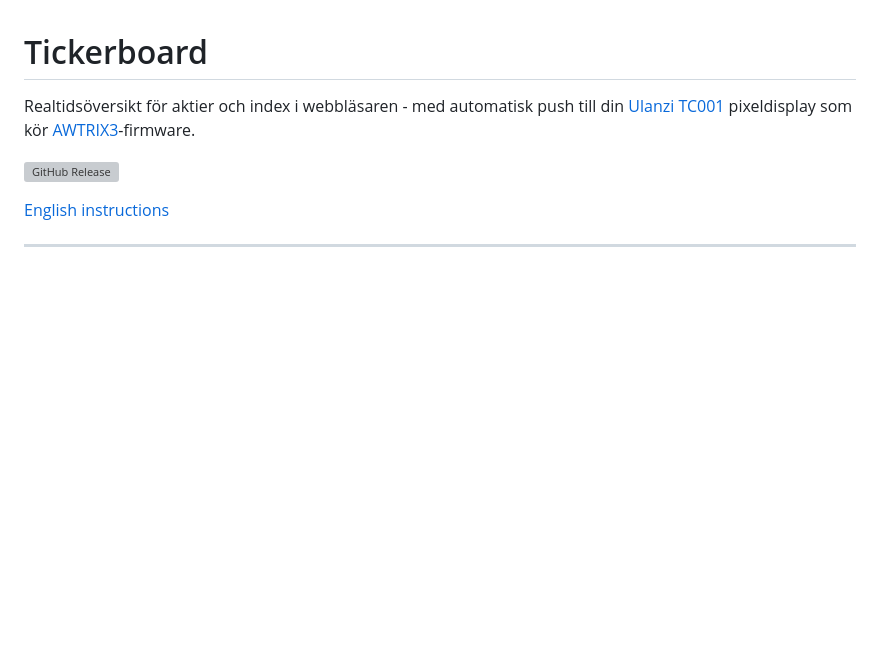
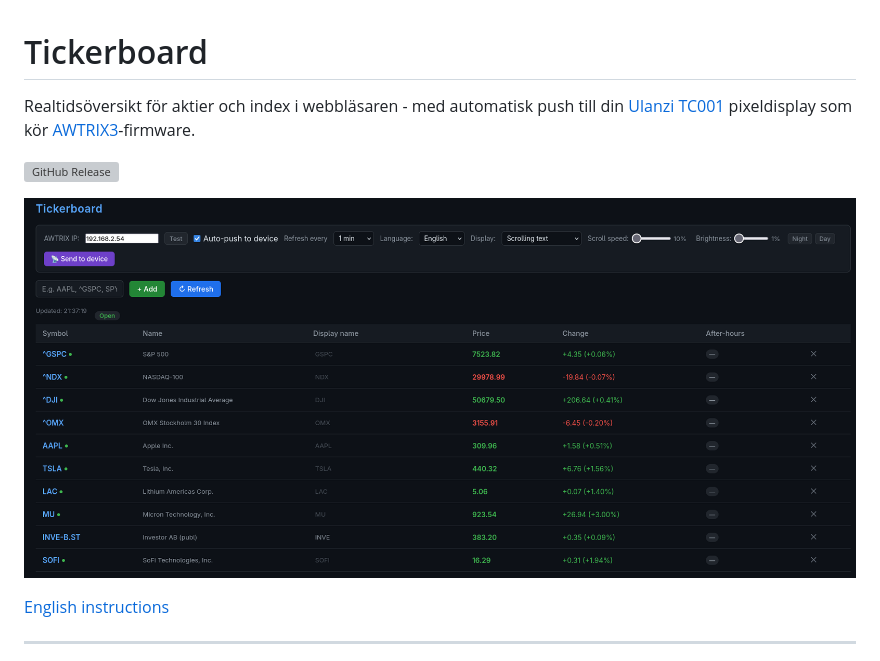
Before and after one commit to Egnerz/tickerboard, a Markdown page: README.sv.md, the part around the change. Drawn GitHub-style; pictures changed too: static/img/screenshot.png (added); blank space fills up the shorter version; grey boxes are pictures that could not be loaded.

```diff
--- a/README.sv.md
+++ b/README.sv.md
@@ -3,6 +3,8 @@
 Realtidsöversikt för aktier och index i webbläsaren - med automatisk push till din [Ulanzi TC001](https://www.ulanzi.com/products/ulanzi-pixel-smart-clock-2882) pixeldisplay som kör [AWTRIX3](https://blueforcer.github.io/awtrix3/)-firmware.
 
 ![GitHub Release](https://img.shields.io/github/v/release/Egnerz/tickerboard)
+
+![Tickerboard skärmbild](static/img/screenshot.png)
 
 [English instructions](README.md)
 
```
Also changed, not shown: README.md (+2 -0 lines).
